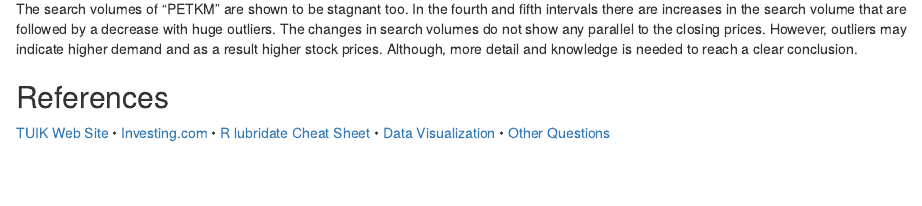
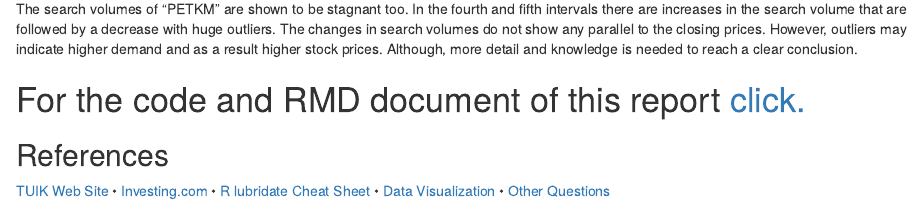
Before and after one commit to BU-IE-360/fall20-nilufercetin, an R Markdown document (files/360Hmw1.Rmd): the page in a window 1100 px wide, from 10740 px down. The pictures show the output file files/360Hmw1.html that the author committed with the source, opened offline.

Commit message:
Last Change

```diff
--- a/files/360Hmw1.Rmd
+++ b/files/360Hmw1.Rmd
@@ -433,6 +433,7 @@ ggplot(petkim, aes(x=Date, y=SearchVolume, group=Interval)) +
 
 The search volumes of “PETKM” are shown to be stagnant too. In the fourth and fifth intervals there are increases in the search volume that are followed by a decrease with huge outliers. The changes in search volumes do not show any parallel to the closing prices. However, outliers may indicate higher demand and as a result higher stock prices. Although, more detail and knowledge is needed to reach a clear conclusion.
 
+#    For the code and RMD document of this report [click.](https://bu-ie-360.github.io/fall20-nilufercetin/files/360Hmw1.Rmd)
 
 ##    References
 [TUIK Web Site](https://data.tuik.gov.tr/)
```
Also changed, not shown: files/360Hmw1.html.
